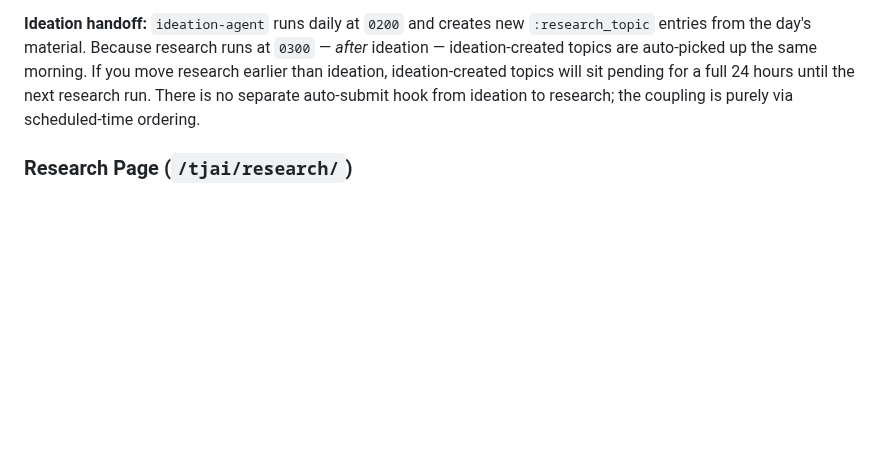
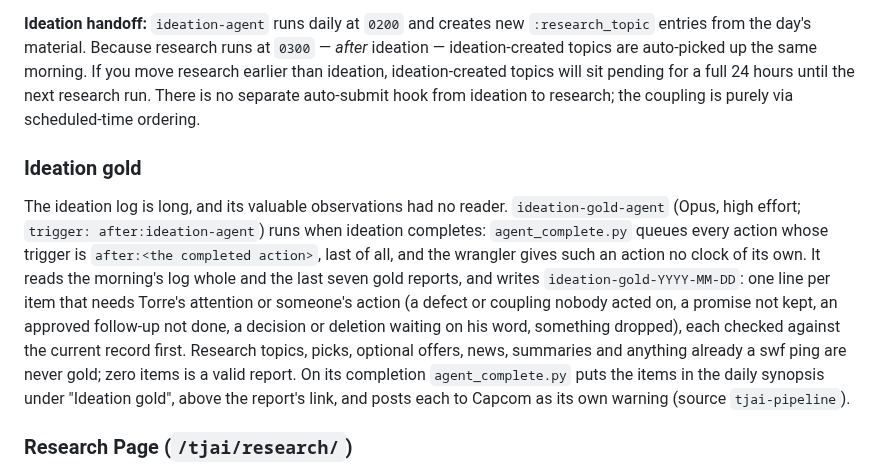
Before and after one commit to wenaus/tjai, a Markdown page: docs/agents.md, the part around the change. Drawn GitHub-style; blank space fills up the shorter version.

Commit message:
agents.md: Ideation gold
Co-Authored-By: Claude Opus 5.5 <noreply@anthropic.com>

```diff
--- a/docs/agents.md
+++ b/docs/agents.md
@@ -160,6 +160,19 @@ Entry(
 `research-agent` runs on a daily schedule (`scheduled_time: "0300"`, interval 24h). On each scheduled run it picks up the highest-priority pending `:research_topic` via its AI prompt and runs that single topic through all models and synthesis. The action entry is currently `status: blocked`, which suppresses the schedule while still honoring an explicit Submit/Run; scheduled runs — including the same-morning pickup of ideation topics below — resume when the entry is set active. Cross-topic chaining is disabled: `_research_queue_drain` in `scripts/agent_complete.py` is a legacy no-op, so the next pending topic waits for an explicit Submit/Run or the next scheduled research-agent run.
 
 **Ideation handoff:** `ideation-agent` runs daily at `0200` and creates new `:research_topic` entries from the day's material. Because research runs at `0300` — *after* ideation — ideation-created topics are auto-picked up the same morning. If you move research earlier than ideation, ideation-created topics will sit pending for a full 24 hours until the next research run. There is no separate auto-submit hook from ideation to research; the coupling is purely via scheduled-time ordering.
+
+### Ideation gold
+
+The ideation log is long, and its valuable observations had no reader. `ideation-gold-agent` (Opus, high
+effort; `trigger: after:ideation-agent`) runs when ideation completes: `agent_complete.py` queues every
+action whose trigger is `after:<the completed action>`, last of all, and the wrangler gives such an action
+no clock of its own. It reads the morning's log whole and the last seven gold reports, and writes
+`ideation-gold-YYYY-MM-DD`: one line per item that needs Torre's attention or someone's action (a defect or
+coupling nobody acted on, a promise not kept, an approved follow-up not done, a decision or deletion waiting
+on his word, something dropped), each checked against the current record first. Research topics, picks,
+optional offers, news, summaries and anything already a swf ping are never gold; zero items is a valid
+report. On its completion `agent_complete.py` puts the items in the daily synopsis under "Ideation gold",
+above the report's link, and posts each to Capcom as its own warning (source `tjai-pipeline`).
 
 ### Research Page (`/tjai/research/`)
 
```
